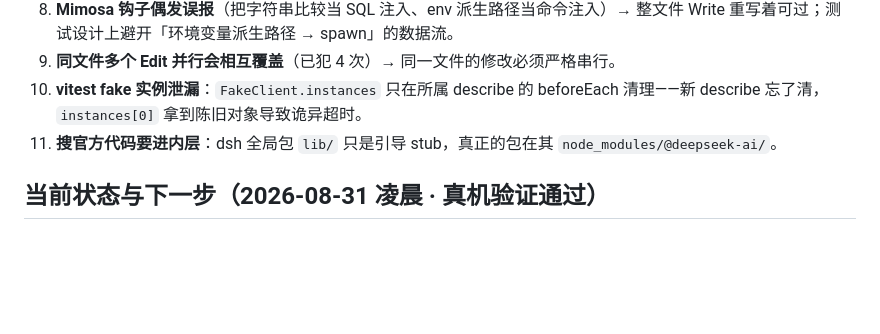
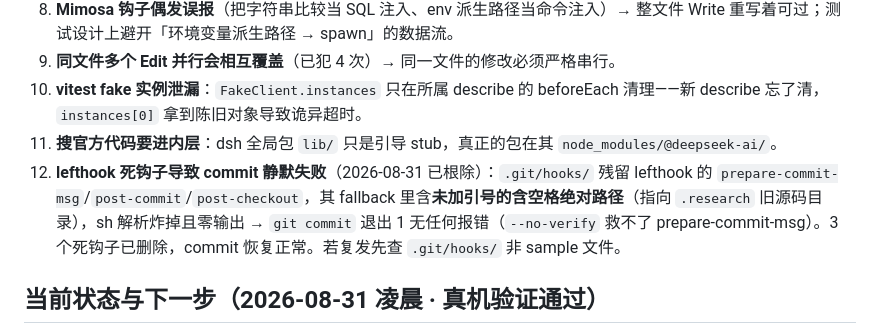
Before and after one commit to harryopo/dsh-cloud-workspaces, a Markdown page: AGENTS.md, the part around the change. Rendered like a GitHub page; blank space fills up the shorter version.

Commit message:
docs: root-cause git silent-commit failure (lefthook dead hooks removed)

```diff
--- a/AGENTS.md
+++ b/AGENTS.md
@@ -91,6 +91,7 @@ powershell -ExecutionPolicy Bypass -File .\scripts\start-dsh-web.ps1
 9. **同文件多个 Edit 并行会相互覆盖**（已犯 4 次）→ 同一文件的修改必须严格串行。
 10. **vitest fake 实例泄漏**：`FakeClient.instances` 只在所属 describe 的 beforeEach 清理——新 describe 忘了清，`instances[0]` 拿到陈旧对象导致诡异超时。
 11. **搜官方代码要进内层**：dsh 全局包 `lib/` 只是引导 stub，真正的包在其 `node_modules/@deepseek-ai/`。
+12. **lefthook 死钩子导致 commit 静默失败**（2026-08-31 已根除）：`.git/hooks/` 残留 lefthook 的 `prepare-commit-msg`/`post-commit`/`post-checkout`，其 fallback 里含**未加引号的含空格绝对路径**（指向 `.research` 旧源码目录），sh 解析炸掉且零输出 → `git commit` 退出 1 无任何报错（`--no-verify` 救不了 prepare-commit-msg）。3 个死钩子已删除，commit 恢复正常。若复发先查 `.git/hooks/` 非 sample 文件。
 
 ## 当前状态与下一步（2026-08-31 凌晨 · 真机验证通过）
 
```
Also changed, not shown: memory/project_dsh_remote_ide.md (+3 -2 lines).
